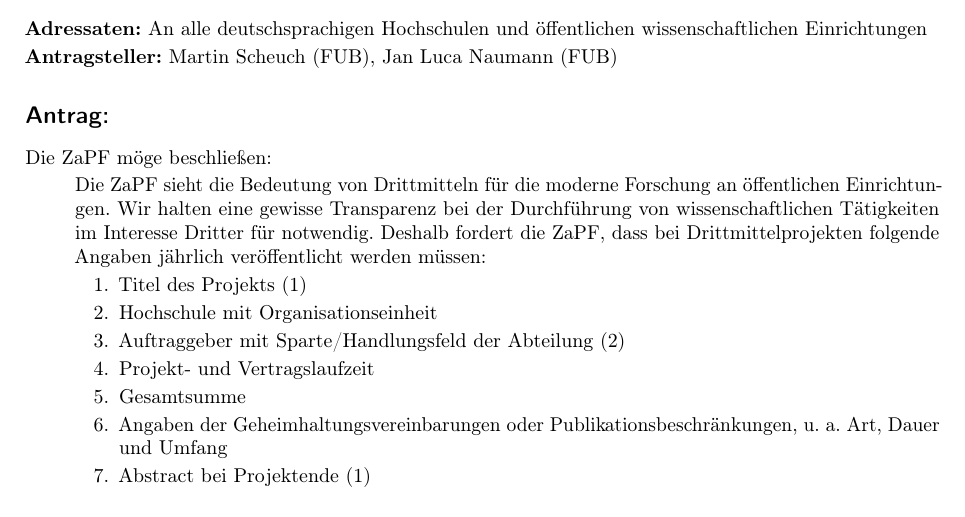
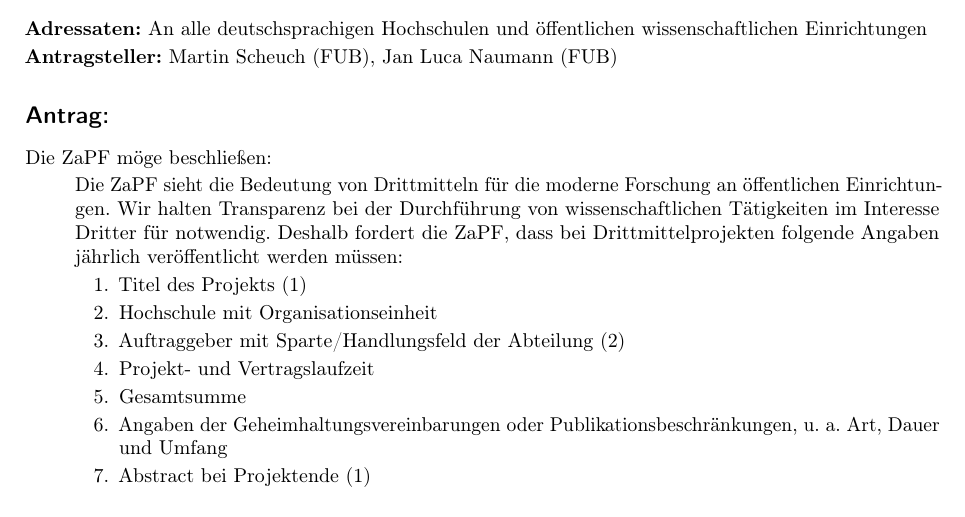
Before and after one commit to JanLuca/MyZaPFResos, a LaTeX document (WiSe15/Transparenz_Drittmittel/Resolution_zu_Transparenz_Drittmittel.tex): part of the page, cut so that both start at the same text. Compiled offline with pdfLaTeX.

Commit message:
Transparenz

```diff
--- a/WiSe15/Transparenz_Drittmittel/Resolution_zu_Transparenz_Drittmittel.tex
+++ b/WiSe15/Transparenz_Drittmittel/Resolution_zu_Transparenz_Drittmittel.tex
@@ -38,7 +38,7 @@ pdfdisplaydoctitle=true]{hyperref}
 \subsection*{Antrag:}
 Die ZaPF möge beschließen:
 \begin{quote}
-Die ZaPF sieht die Bedeutung von Drittmitteln für die moderne Forschung an öffentlichen Einrichtungen. Wir halten eine gewisse Transparenz bei der Durchführung von wissenschaftlichen Tätigkeiten im Interesse Dritter für notwendig. Deshalb fordert die ZaPF, dass bei Drittmittelprojekten folgende Angaben jährlich veröffentlicht werden müssen:
+Die ZaPF sieht die Bedeutung von Drittmitteln für die moderne Forschung an öffentlichen Einrichtungen. Wir halten Transparenz bei der Durchführung von wissenschaftlichen Tätigkeiten im Interesse Dritter für notwendig. Deshalb fordert die ZaPF, dass bei Drittmittelprojekten folgende Angaben jährlich veröffentlicht werden müssen:
 \begin{enumerate}
 \item Titel des Projekts (1)
 \item Hochschule mit Organisationseinheit
```
Also changed, not shown: WiSe15/Transparenz_Drittmittel/Resolution_zu_Transparenz_Drittmittel.pdf, 2 other files.
